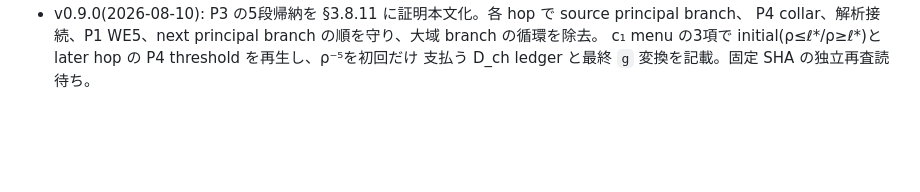
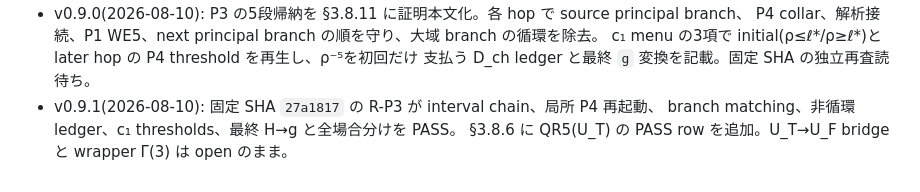
Before and after one commit to orangewk/wigner-splat, a Markdown page: docs/2026-08-09-pair-block-kernel-K2p1--wip.md, the part around one of its changes. Rendered like a GitHub page; blank space fills up the shorter version.

```diff
--- a/docs/2026-08-09-pair-block-kernel-K2p1--wip.md
+++ b/docs/2026-08-09-pair-block-kernel-K2p1--wip.md
@@ -1281,3 +1279,6 @@ r−1番目まで `θ_{r−1}≤32B^{r−1}ρ⁻⁵σ_H` と仮定すれば、
   P4 collar、解析接続、P1 WE5、next principal branch の順を守り、大域 branch の循環を除去。
   c₁ menu の3項で initial(ρ≤ℓ*/ρ≥ℓ*)と later hop の P4 threshold を再生し、ρ⁻⁵を初回だけ
   支払う D_ch ledger と最終 `g` 変換を記載。固定 SHA の独立再査読待ち。
+- v0.9.1(2026-08-10): 固定 SHA `27a1817` の R-P3 が interval chain、局所 P4 再起動、
+  branch matching、非循環 ledger、c₁ thresholds、最終 H→g と全場合分けを PASS。
+  §3.8.6 に QR5(U_T) の PASS row を追加。U_T→U_F bridge と wrapper Γ(3) は open のまま。
```
Also changed, not shown: other parts of docs/2026-08-09-pair-block-kernel-K2p1--wip.md (+18 -20 lines).
